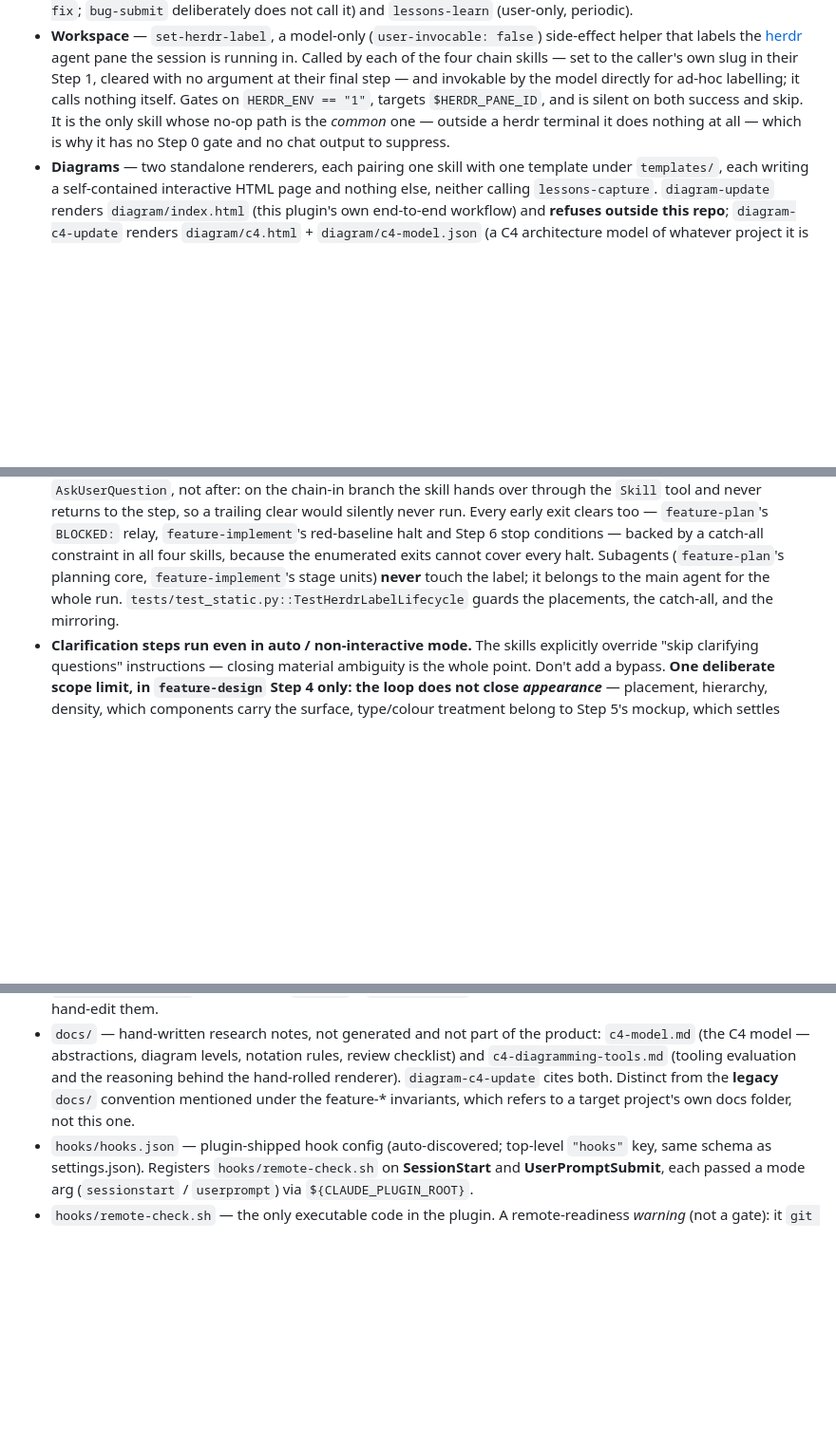
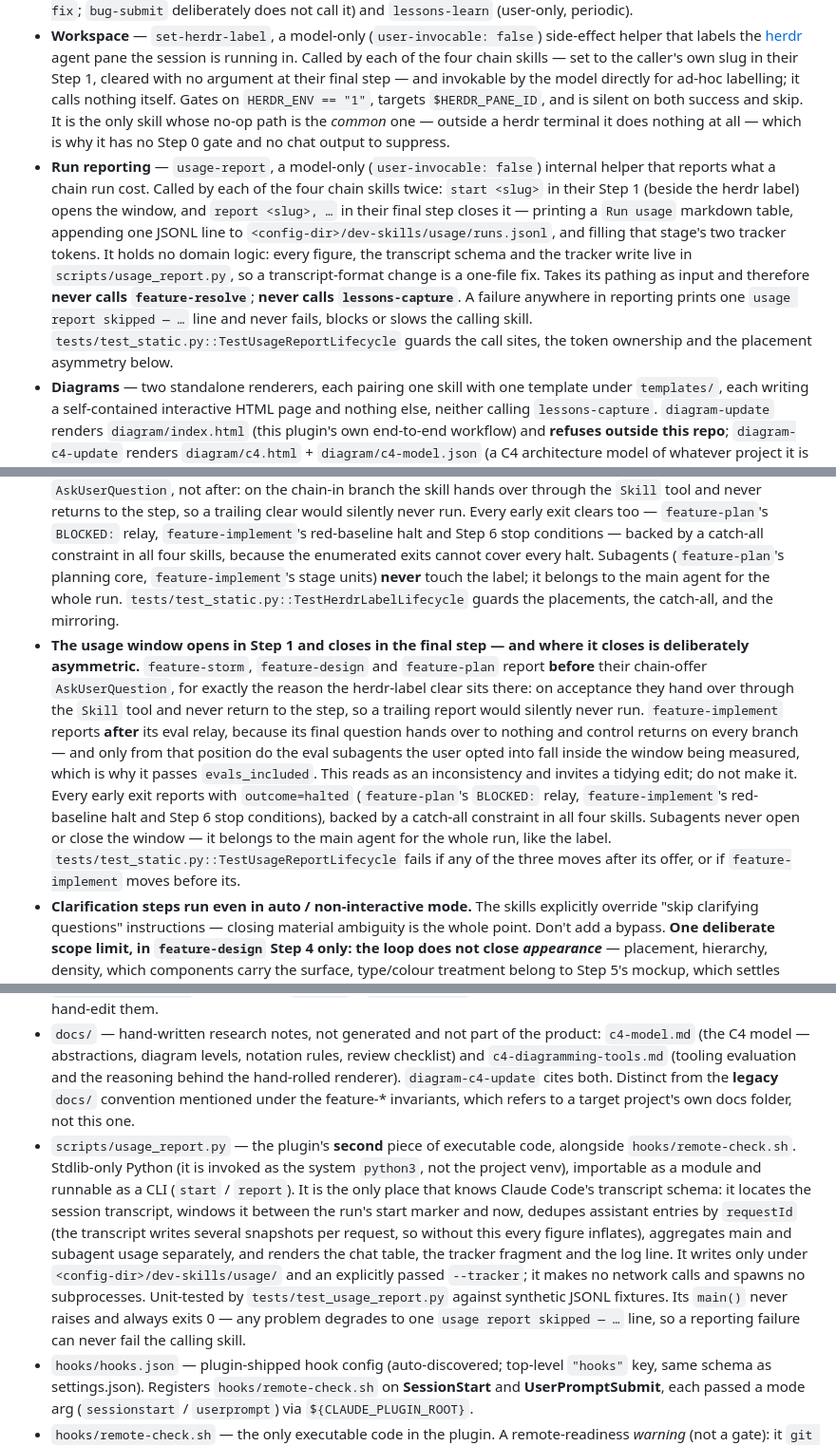
Before and after one commit to cagriy/dev-skills, a Markdown page: CLAUDE.md, 3 parts joined by grey strips. Shown at 95% size. Rendered like a GitHub page; blank space fills up the shorter version.

```diff
--- a/CLAUDE.md
+++ b/CLAUDE.md
@@ -14,6 +14,7 @@ The skills divide into these groups:
 - **Bug workflow** — `bug-submit` (file a triaged bug under `bugs/`) and `bug-fix` (diagnose, TDD-fix, and close one open bug), plus the internal `bug-tracker-render` they both delegate to for (re)generating `bugs/bugs-tracker.html`. These do not use `feature-resolve` and do not write under `features/`.
 - **Reflection / improvement** — `lessons-capture` (internal, called as the final step of the feature-* skills and `bug-fix`; `bug-submit` deliberately does not call it) and `lessons-learn` (user-only, periodic).
 - **Workspace** — `set-herdr-label`, a model-only (`user-invocable: false`) side-effect helper that labels the [herdr](https://github.com/cagriy/herdr) agent pane the session is running in. Called by each of the four chain skills — set to the caller's own slug in their Step 1, cleared with no argument at their final step — and invokable by the model directly for ad-hoc labelling; it calls nothing itself. Gates on `HERDR_ENV == "1"`, targets `$HERDR_PANE_ID`, and is silent on both success and skip. It is the only skill whose no-op path is the *common* one — outside a herdr terminal it does nothing at all — which is why it has no Step 0 gate and no chat output to suppress.
+- **Run reporting** — `usage-report`, a model-only (`user-invocable: false`) internal helper that reports what a chain run cost. Called by each of the four chain skills twice: `start <slug>` in their Step 1 (beside the herdr label) opens the window, and `report <slug>, …` in their final step closes it — printing a `Run usage` markdown table, appending one JSONL line to `<config-dir>/dev-skills/usage/runs.jsonl`, and filling that stage's two tracker tokens. It holds no domain logic: every figure, the transcript schema and the tracker write live in `scripts/usage_report.py`, so a transcript-format change is a one-file fix. Takes its pathing as input and therefore **never calls `feature-resolve`**; **never calls `lessons-capture`**. A failure anywhere in reporting prints one `usage report skipped — …` line and never fails, blocks or slows the calling skill. `tests/test_static.py::TestUsageReportLifecycle` guards the call sites, the token ownership and the placement asymmetry below.
 - **Diagrams** — two standalone renderers, each pairing one skill with one template under `templates/`, each writing a self-contained interactive HTML page and nothing else, neither calling `lessons-capture`. `diagram-update` renders `diagram/index.html` (this plugin's own end-to-end workflow) and **refuses outside this repo**; `diagram-c4-update` renders `diagram/c4.html` + `diagram/c4-model.json` (a C4 architecture model of whatever project it is run in) and **runs anywhere**. That scope difference is the reason they are two skills and two templates rather than one of each — see the group entry below.
 - **Evals** — two standalone scorers, both read-only towards the repo, writing nothing under `features/` or `bugs/`, never calling `lessons-capture`. `evals-code-run` evaluates the branch's unpushed commits across four dimensions (duplication vs the rest of the repo, bloat, inefficiency, security), each as a 0–100% affected-lines score (higher is worse) plus a ≤100-word `feature-implement`-improvement recommendation, appending four entries per run to `~/.claude/evals/code.json`. `evals-e2e-run` evaluates a chain-implemented feature end-to-end — artefact quality (storm/design/plan) and stage-to-stage consistency (including implementation vs each artefact) — as up to eight 0–100 scores (higher is better), each sub-80 score carrying a ≤100-word recommendation for the responsible feature-* skill, appending one entry per eval run to `~/.claude/evals/design.json`. Both are offered by `/feature-implement`'s closing step (Step 11), which on consent runs them in two parallel read-only subagents — which is also why `evals-e2e-run` deliberately has no gate verifying the unpushed work "is" a feature.
 
@@ -97,5 +98,6 @@ These are spread across the skill files but easy to break with a well-meaning ed
 - **Integer versions only.** `v1`, `v2`, `v10` — never `v1.0`, `v1.2`. Numeric compare on version (so `v10` > `v9`). No minor-version revisions of stage files — to revise, you re-run the stage on a new feature version (default) or pass an explicit `version=<N>` to overwrite (resolver asks).
 - **Step 0 (proactive-invocation confirmation) gate.** Each feature-* skill checks for the literal `<command-name>/<slug></command-name>` tag, or a chained opt-in from the previous skill's final step, or (for `feature-storm` and `feature-design`) a chained opt-in from `/feature-dispatch` (header `"Route this feature?"` + option label starting `"Run /feature-<slug>"`). Otherwise it calls `AskUserQuestion` once before doing anything. For `feature-implement` this is strictly enforced because it writes code and commits.
 - **The herdr label is set in Step 1 and cleared before the final step's offer.** Both placements are load-bearing and neither is arbitrary. The set belongs in **Step 1, not Step 0**: Step 0 is the confirmation gate, so labelling ahead of it strands a label on a run the user declined, which has no end to clear it. The clear belongs **before** the final step's `AskUserQuestion`, not after: on the chain-in branch the skill hands over through the `Skill` tool and never returns to the step, so a trailing clear would silently never run. Every early exit clears too — `feature-plan`'s `BLOCKED:` relay, `feature-implement`'s red-baseline halt and Step 6 stop conditions — backed by a catch-all constraint in all four skills, because the enumerated exits cannot cover every halt. Subagents (`feature-plan`'s planning core, `feature-implement`'s stage units) **never** touch the label; it belongs to the main agent for the whole run. `tests/test_static.py::TestHerdrLabelLifecycle` guards the placements, the catch-all, and the mirroring.
+- **The usage window opens in Step 1 and closes in the final step — and where it closes is deliberately asymmetric.** `feature-storm`, `feature-design` and `feature-plan` report **before** their chain-offer `AskUserQuestion`, for exactly the reason the herdr-label clear sits there: on acceptance they hand over through the `Skill` tool and never return to the step, so a trailing report would silently never run. `feature-implement` reports **after** its eval relay, because its final question hands over to nothing and control returns on every branch — and only from that position do the eval subagents the user opted into fall inside the window being measured, which is why it passes `evals_included`. This reads as an inconsistency and invites a tidying edit; do not make it. Every early exit reports with `outcome=halted` (`feature-plan`'s `BLOCKED:` relay, `feature-implement`'s red-baseline halt and Step 6 stop conditions), backed by a catch-all constraint in all four skills. Subagents never open or close the window — it belongs to the main agent for the whole run, like the label. `tests/test_static.py::TestUsageReportLifecycle` fails if any of the three moves after its offer, or if `feature-implement` moves before its.
 - **Clarification steps run even in auto / non-interactive mode.** The skills explicitly override "skip clarifying questions" instructions — closing material ambiguity is the whole point. Don't add a bypass. **One deliberate scope limit, in `feature-design` Step 4 only: the loop does not close *appearance*** — placement, hierarchy, density, which components carry the surface, type/colour treatment belong to Step 5's mockup, which settles them with a rendered page instead of prose options. Don't "helpfully" add UI-look questions back into Step 4; doing so re-arms the *Appearance already settled* skip against the very features that need the mockup. Bounding questions (platform/breakpoint, new-vs-modify, does the user have a reference) stay in Step 4 — they feed `kind=` and `references=`. **Deliberate exception: `/feature-plan` asks no clarifying questions at all** — its planning core (Steps 3–10) runs in a subagent with no user channel, so planning-level ambiguity is decided autonomously and recorded in the plan's *Planning decisions taken* section, and design-level ambiguity halts back to the main agent (`BLOCKED:`) pointing at `/feature-design`. Don't add clarification prompts back into the plan core, and don't extend this exception to the other skills.
 - **Skills are deliberately language-agnostic.** `lessons-learn` filter #3 actively drops or rewrites language/framework-specific suggestions. When editing a skill, keep examples as illustrative lists across ecosystems, not as a single canonical command.
@@ -123,6 +125,7 @@ Each `SKILL.md` starts with YAML frontmatter. The fields that matter for behavio
 - `templates/c4-diagram.html` — presentation + interaction engine for the C4 page, rendered by `diagram-c4-update` from seven tokens. Owns the C4 shapes, the drill-down navigation (hash-routed, breadcrumbed), the derived boundary rectangles, the auto-generated legend, and **the grid geometry**: `--c4-box-w/h` and `--c4-col-pitch/row-pitch` CSS custom properties are the single source of truth for layout, read by the page's own JS and pinned against the SKILL.md by `tests/test_static.py`. Non-overlap is a theorem — one box per cell, pitch exceeds box size — and the boundary padding must fit the leftover gutter, which the test asserts arithmetically.
 - `diagram/` — generated output, committed so GitHub Pages can serve it: `index.html` (workflow) and, once `/diagram-c4-update` has run here, `c4.html` + `c4-model.json`. Both pages are overwritten wholesale; never hand-edit them.
 - `docs/` — hand-written research notes, not generated and not part of the product: `c4-model.md` (the C4 model — abstractions, diagram levels, notation rules, review checklist) and `c4-diagramming-tools.md` (tooling evaluation and the reasoning behind the hand-rolled renderer). `diagram-c4-update` cites both. Distinct from the **legacy** `docs/` convention mentioned under the feature-* invariants, which refers to a target project's own docs folder, not this one.
+- `scripts/usage_report.py` — the plugin's **second** piece of executable code, alongside `hooks/remote-check.sh`. Stdlib-only Python (it is invoked as the system `python3`, not the project venv), importable as a module and runnable as a CLI (`start` / `report`). It is the only place that knows Claude Code's transcript schema: it locates the session transcript, windows it between the run's start marker and now, dedupes assistant entries by `requestId` (the transcript writes several snapshots per request, so without this every figure inflates), aggregates main and subagent usage separately, and renders the chat table, the tracker fragment and the log line. It writes only under `<config-dir>/dev-skills/usage/` and an explicitly passed `--tracker`; it makes no network calls and spawns no subprocesses. Unit-tested by `tests/test_usage_report.py` against synthetic JSONL fixtures. Its `main()` never raises and always exits 0 — any problem degrades to one `usage report skipped — …` line, so a reporting failure can never fail the calling skill.
 - `hooks/hooks.json` — plugin-shipped hook config (auto-discovered; top-level `"hooks"` key, same schema as settings.json). Registers `hooks/remote-check.sh` on **SessionStart** and **UserPromptSubmit**, each passed a mode arg (`sessionstart` / `userprompt`) via `${CLAUDE_PLUGIN_ROOT}`.
 - `hooks/remote-check.sh` — the only executable code in the plugin. A remote-readiness *warning* (not a gate): it `git fetch`es and, if the current branch is behind its upstream, emits both a user-visible `systemMessage` (a terminal warning, so the behind-state is never silent) **and** an `additionalContext` note instructing Claude to proactively **ask** the user via `AskUserQuestion` on its next reply whether to run `git pull --ff-only`. The hook itself never pulls and never prompts — hooks are non-interactive, so the ask can only come from Claude on a turn, and only once the user sends a message (there is no assistant turn at the blank session-start screen). The `systemMessage` is load-bearing: `additionalContext` alone is injected into Claude's context only and is *not* shown to the user, which is why the behind-state produced no visible feedback before. **SessionStart always fetches and resets the throttle; UserPromptSubmit fetches only when the last check is older than 2h** (state in `<git-dir>/dev-skills-remote-check`, never committed), so it never nags every prompt. No-op outside a git repo, with no upstream, or offline; it never pulls and never blocks. It is a complement to — not a replacement for — checking remote state at the point work happens; a once-or-throttled fetch can't see a remote that advances between checks, so it warns rather than enforces.
 - `.gitignore` — ignores `.DS_Store` and a local `cli/` workspace.
```
Also changed, not shown: other parts of CLAUDE.md (+3 -3 lines).
